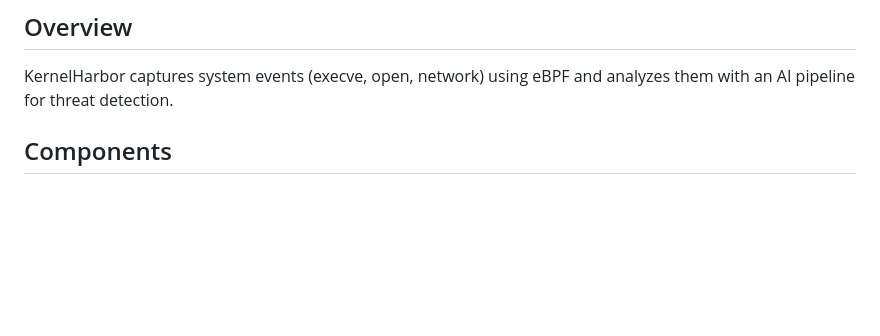
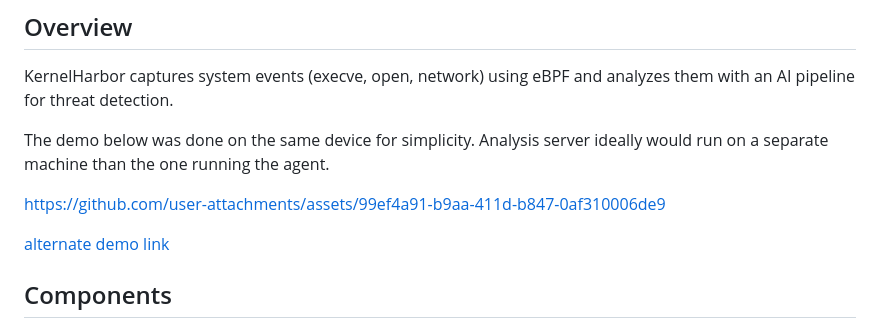
Before and after one commit to fr4nsyz/KernelHarbor, a Markdown page: README.md, the part around the change. GitHub-like rendering; blank space fills up the shorter version.

````diff
--- a/README.md
+++ b/README.md
@@ -6,12 +6,12 @@ Linux kernel security monitoring with eBPF and AI-powered analysis.
 
 KernelHarbor captures system events (execve, open, network) using eBPF and analyzes them with an AI pipeline for threat detection.
 
-<!-- ``` -->
-<!-- ┌──────────────┐     ┌──────────────┐     ┌──────────────┐     ┌──────────────┐ -->
-<!-- │  eBPF        │     │   gRPC        │     │Elasticsearch │     │   Ollama    │ -->
-<!-- │  Tracers     │────▶│  (ingest)     │────▶│  (storage)   │────▶│ (AI Engine) │ -->
-<!-- └──────────────┘     └──────────────┘     └──────────────┘     └──────────────┘ -->
-<!-- ``` -->
+The demo below was done on the same device for simplicity. Analysis server ideally would run on a separate machine than the one running the agent.
+
+https://github.com/user-attachments/assets/99ef4a91-b9aa-411d-b847-0af310006de9
+
+
+[alternate demo link](https://youtu.be/noDXemJ9wUM)
 
 ## Components
 
````
